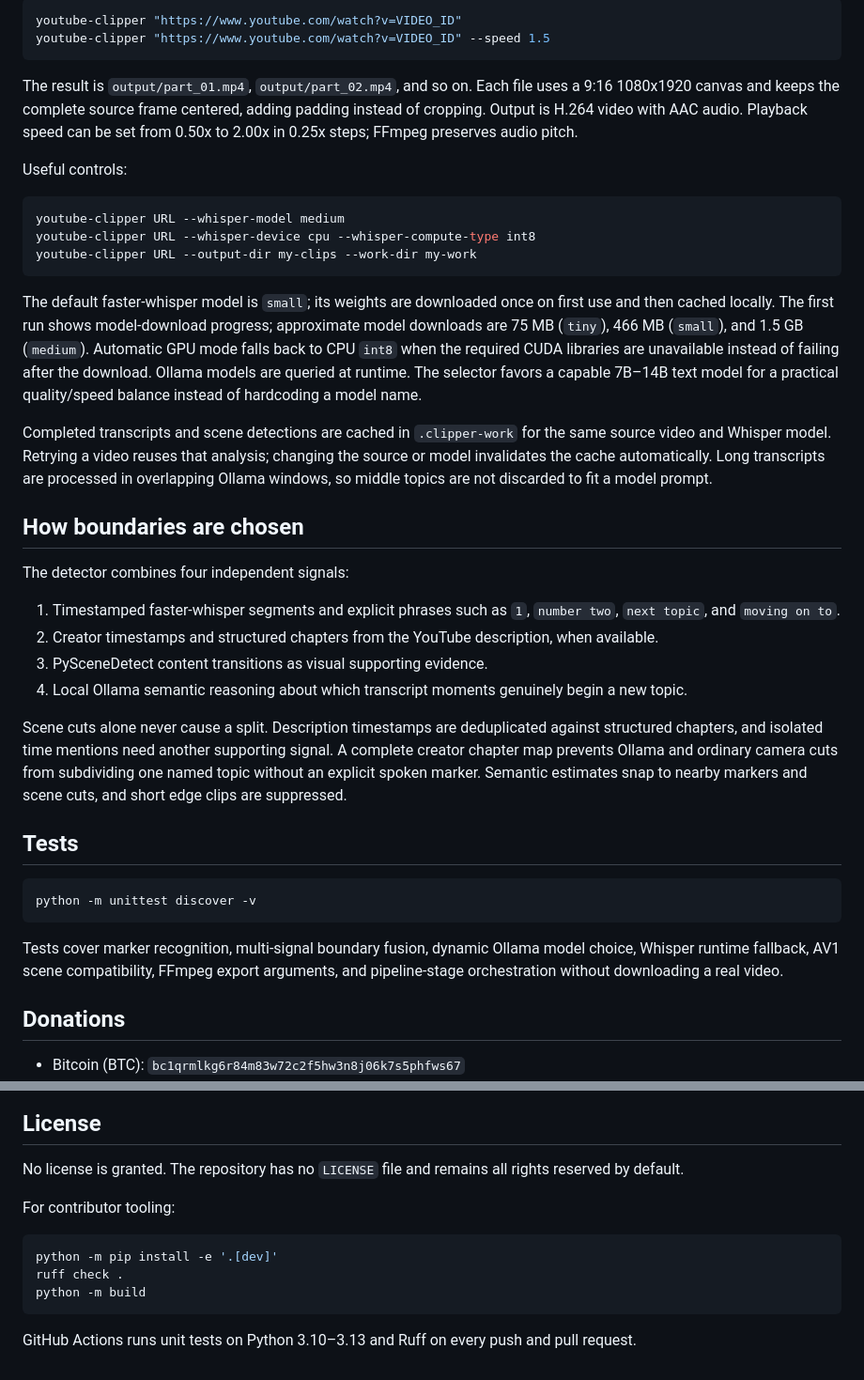
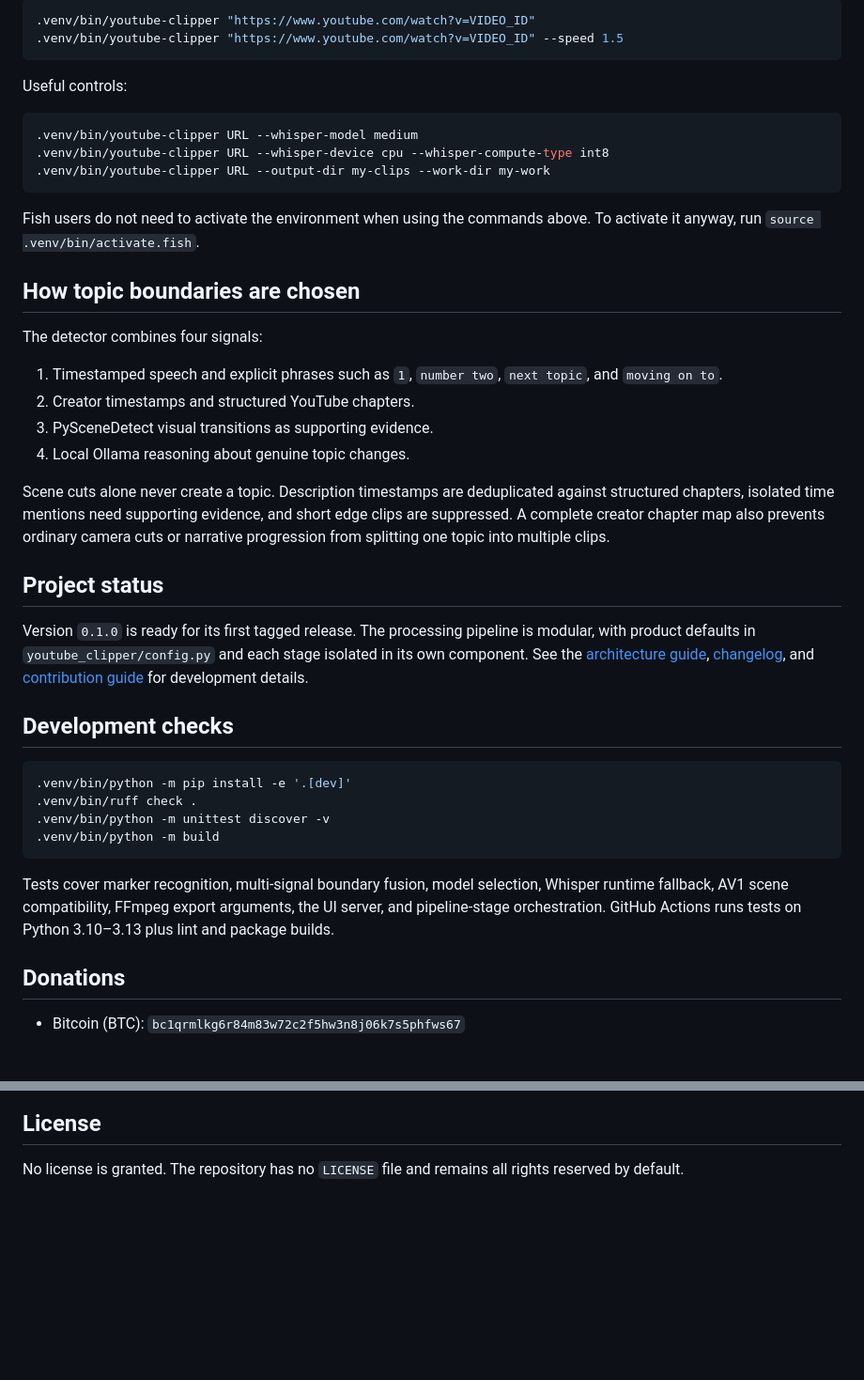
Before and after one commit to tospakX/clipAuto, a Markdown page: README.md, 2 parts joined by grey strips. Shown: that part at 94% size. Rendered like a GitHub page; blank space fills up the shorter version.

````diff
--- a/README.md
+++ b/README.md
@@ -57,58 +69,53 @@ with `Ctrl+C` in the terminal. If the browser does not open, visit `http://127.0
 ```bash
-youtube-clipper "https://www.youtube.com/watch?v=VIDEO_ID"
-youtube-clipper "https://www.youtube.com/watch?v=VIDEO_ID" --speed 1.5
+.venv/bin/youtube-clipper "https://www.youtube.com/watch?v=VIDEO_ID"
+.venv/bin/youtube-clipper "https://www.youtube.com/watch?v=VIDEO_ID" --speed 1.5
 ```
-
-The result is `output/part_01.mp4`, `output/part_02.mp4`, and so on. Each file uses a 9:16
-1080x1920 canvas and keeps the complete source frame centered, adding padding instead of cropping.
-Output is H.264 video with AAC audio. Playback speed can be set from 0.50x to 2.00x in 0.25x
-steps; FFmpeg preserves audio pitch.
 
 Useful controls:
 
 ```bash
-youtube-clipper URL --whisper-model medium
-youtube-clipper URL --whisper-device cpu --whisper-compute-type int8
-youtube-clipper URL --output-dir my-clips --work-dir my-work
+.venv/bin/youtube-clipper URL --whisper-model medium
+.venv/bin/youtube-clipper URL --whisper-device cpu --whisper-compute-type int8
+.venv/bin/youtube-clipper URL --output-dir my-clips --work-dir my-work
 ```
 
-The default faster-whisper model is `small`; its weights are downloaded once on first use and
-then cached locally. The first run shows model-download progress; approximate model downloads are
-75 MB (`tiny`), 466 MB (`small`), and 1.5 GB (`medium`). Automatic GPU mode falls back to CPU
-`int8` when the required CUDA libraries are unavailable instead of failing after the download.
-Ollama models are queried at runtime. The selector favors a capable 7B–14B
-text model for a practical quality/speed balance instead of hardcoding a model name.
+Fish users do not need to activate the environment when using the commands above. To activate it
+anyway, run `source .venv/bin/activate.fish`.
 
-Completed transcripts and scene detections are cached in `.clipper-work` for the same source video
-and Whisper model. Retrying a video reuses that analysis; changing the source or model invalidates
-the cache automatically. Long transcripts are processed in overlapping Ollama windows, so middle
-topics are not discarded to fit a model prompt.
+## How topic boundaries are chosen
 
-## How boundaries are chosen
+The detector combines four signals:
 
-The detector combines four independent signals:
+1. Timestamped speech and explicit phrases such as `1`, `number two`, `next topic`, and
+   `moving on to`.
+2. Creator timestamps and structured YouTube chapters.
+3. PySceneDetect visual transitions as supporting evidence.
+4. Local Ollama reasoning about genuine topic changes.
 
-1. Timestamped faster-whisper segments and explicit phrases such as `1`, `number two`, `next
-   topic`, and `moving on to`.
-2. Creator timestamps and structured chapters from the YouTube description, when available.
-3. PySceneDetect content transitions as visual supporting evidence.
-4. Local Ollama semantic reasoning about which transcript moments genuinely begin a new topic.
+Scene cuts alone never create a topic. Description timestamps are deduplicated against structured
+chapters, isolated time mentions need supporting evidence, and short edge clips are suppressed.
+A complete creator chapter map also prevents ordinary camera cuts or narrative progression from
+splitting one topic into multiple clips.
 
-Scene cuts alone never cause a split. Description timestamps are deduplicated against structured
-chapters, and isolated time mentions need another supporting signal. A complete creator chapter
-map prevents Ollama and ordinary camera cuts from subdividing one named topic without an explicit
-spoken marker. Semantic estimates snap to nearby markers and scene cuts, and short edge clips are
-suppressed.
+## Project status
 
-## Tests
+Version `0.1.0` is ready for its first tagged release. The processing pipeline is modular, with
+product defaults in `youtube_clipper/config.py` and each stage isolated in its own component. See
+the [architecture guide](docs/architecture.md), [changelog](CHANGELOG.md), and
+[contribution guide](CONTRIBUTING.md) for development details.
+
+## Development checks
 
 ```bash
-python -m unittest discover -v
+.venv/bin/python -m pip install -e '.[dev]'
+.venv/bin/ruff check .
+.venv/bin/python -m unittest discover -v
+.venv/bin/python -m build
 ```
 
-Tests cover marker recognition, multi-signal boundary fusion, dynamic Ollama model choice,
-Whisper runtime fallback, AV1 scene compatibility, FFmpeg export arguments, and pipeline-stage
-orchestration without downloading a real video.
+Tests cover marker recognition, multi-signal boundary fusion, model selection, Whisper runtime
+fallback, AV1 scene compatibility, FFmpeg export arguments, the UI server, and pipeline-stage
+orchestration. GitHub Actions runs tests on Python 3.10–3.13 plus lint and package builds.
 
 ## Donations
 
@@ -123,13 +130,3 @@ Codex was used in a limited supporting role for debugging and frontend work.
 
 No license is granted. The repository has no `LICENSE` file and remains all rights reserved by
 default.
-
-For contributor tooling:
-
-```bash
-python -m pip install -e '.[dev]'
-ruff check .
-python -m build
-```
-
-GitHub Actions runs unit tests on Python 3.10–3.13 and Ruff on every push and pull request.
````
Also changed, not shown: other parts of README.md (+47 -35 lines), CHANGELOG.md (+8 -9 lines), docs/images/clipauto.png (added), 1 other file.
